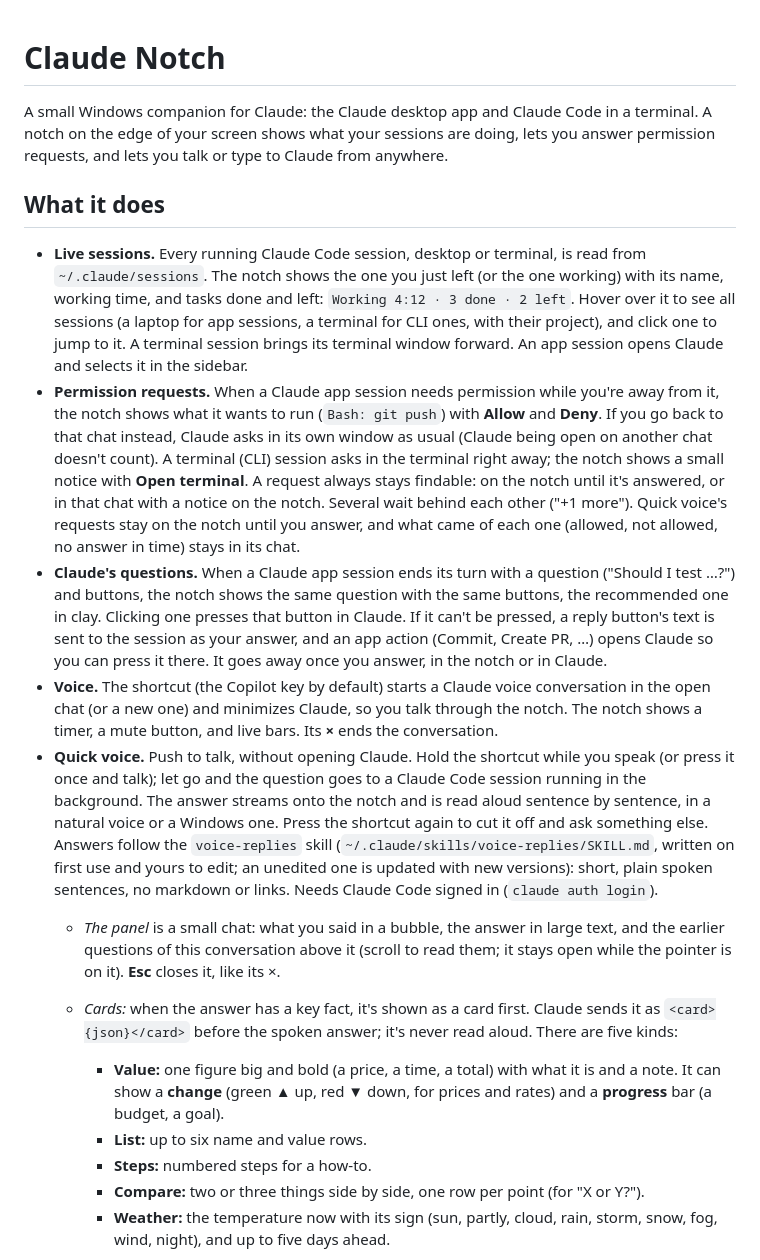
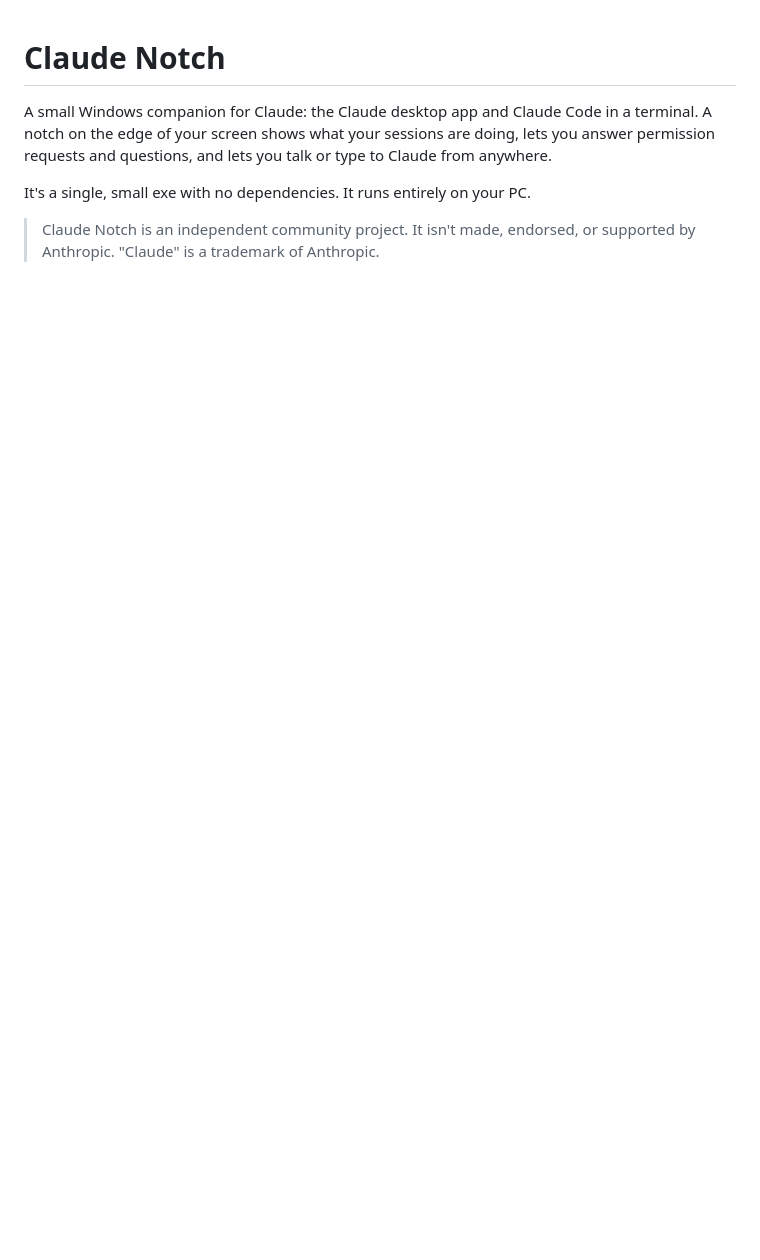
Before and after one commit to osam7a/clawdock, a Markdown page: README.md, the part around one of its changes. Rendered like a GitHub page; blank space fills up the shorter version.

```diff
--- a/README.md
+++ b/README.md
@@ -1,50 +1,11 @@
 # Claude Notch
 
-A small Windows companion for Claude: the Claude desktop app and Claude Code in a terminal.
-A notch on the edge of your screen shows what your sessions are doing, lets you answer
-permission requests, and lets you talk or type to Claude from anywhere.
+A small Windows companion for Claude: the Claude desktop app and Claude Code in a terminal. A
+notch on the edge of your screen shows what your sessions are doing, lets you answer permission
+requests and questions, and lets you talk or type to Claude from anywhere.
 
-## What it does
+It's a single, small exe with no dependencies. It runs entirely on your PC.
 
-- **Live sessions.** Every running Claude Code session, desktop or terminal, is read from
-  `~/.claude/sessions`. The notch shows the one you just left (or the one working) with its
-  name, working time, and tasks done and left: `Working 4:12 · 3 done · 2 left`. Hover over it
-  to see all sessions (a laptop for app sessions, a terminal for CLI ones, with their project), and click one to jump to it. A terminal session brings its terminal
-  window forward. An app session opens Claude and selects it in the sidebar.
-- **Permission requests.** When a Claude app session needs permission while you're away from it,
-  the notch shows what it wants to run (`Bash: git push`) with **Allow** and **Deny**. If you go
-  back to that chat instead, Claude asks in its own window as usual (Claude being open on another
-  chat doesn't count). A terminal (CLI) session asks in the terminal right away; the notch shows a
-  small notice with **Open terminal**. A request always stays findable: on the notch until it's
-  answered, or in that chat with a notice on the notch. Several wait behind each other ("+1 more").
-  Quick voice's requests stay on the notch until you answer, and what came of each one (allowed,
-  not allowed, no answer in time) stays in its chat.
-- **Claude's questions.** When a Claude app session ends its turn with a question ("Should I test
-  …?") and buttons, the notch shows the same question with the same buttons, the recommended one
-  in clay. Clicking one presses that button in Claude. If it can't be pressed, a reply button's text
-  is sent to the session as your answer, and an app action (Commit, Create PR, …) opens Claude so
-  you can press it there. It goes away once you answer, in the notch or in Claude.
-- **Voice.** The shortcut (the Copilot key by default) starts a Claude voice conversation in the
-  open chat (or a new one) and minimizes Claude, so you talk through the notch. The notch shows a
-  timer, a mute button, and live bars. Its **×** ends the conversation.
-- **Quick voice.** Push to talk, without opening Claude. Hold the shortcut while you speak (or
-  press it once and talk); let go and the question goes to a Claude Code session running in the
-  background. The answer streams onto the notch and is read aloud sentence by sentence, in a natural voice
-  or a Windows one. Press the shortcut again to cut it off and ask something else. Answers follow the
-  `voice-replies` skill (`~/.claude/skills/voice-replies/SKILL.md`, written on first use and
-  yours to edit; an unedited one is updated with new versions): short, plain spoken sentences,
-  no markdown or links. Needs Claude Code signed in (`claude auth login`).
-  - *The panel* is a small chat: what you said in a bubble, the answer in large text, and the
-    earlier questions of this conversation above it (scroll to read them; it stays open while the
-    pointer is on it). **Esc** closes it, like its ×.
-  - *Cards:* when the answer has a key fact, it's shown as a card first. Claude sends it as
-    `<card>{json}</card>` before the spoken answer; it's never read aloud. There are five kinds:
-    - **Value:** one figure big and bold (a price, a time, a total) with what it is and a note.
-      It can show a **change** (green ▲ up, red ▼ down, for prices and rates) and a **progress**
-      bar (a budget, a goal).
-    - **List:** up to six name and value rows.
-    - **Steps:** numbered steps for a how-to.
-    - **Compare:** two or three things side by side, one row per point (for "X or Y?").
-    - **Weather:** the temperature now with its sign (sun, partly, cloud, rain, storm, snow, fog,
-      wind, night), and up to five days ahead.
+> Claude Notch is an independent community project. It isn't made, endorsed, or supported by
+> Anthropic. "Claude" is a trademark of Anthropic.
 
```
Also changed, not shown: other parts of README.md (+241 -74 lines), docs/mascot-moods.png (added).
